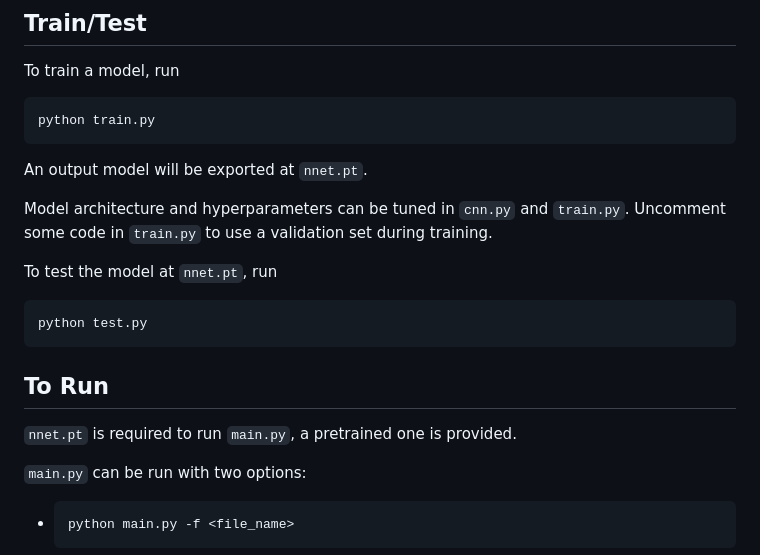
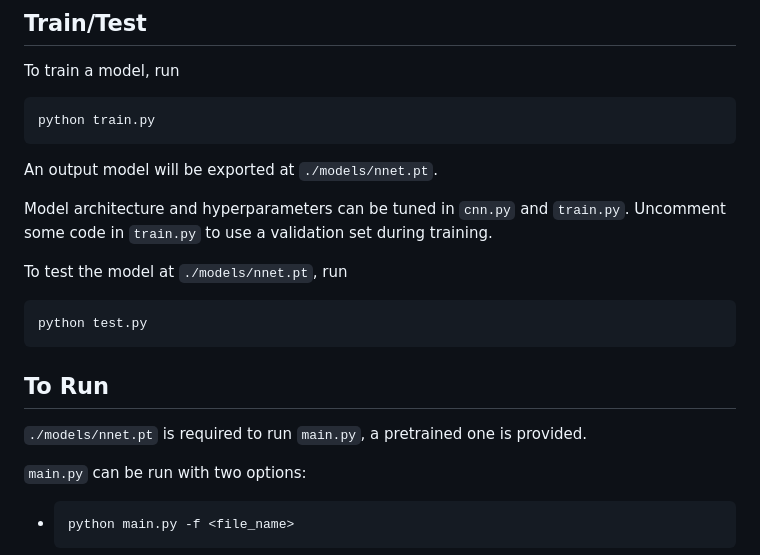
Before and after one commit to xiej2520/CNNCharacterClassifier, a Markdown page: README.md, the part around the change printed below. Drawn GitHub-style.

````diff
--- a/README.md
+++ b/README.md
@@ -27,12 +27,12 @@ To train a model, run
 python train.py
 ```
 
-An output model will be exported at `nnet.pt`.
+An output model will be exported at `./models/nnet.pt`.
 
 Model architecture and hyperparameters can be tuned in `cnn.py` and `train.py`.
 Uncomment some code in `train.py` to use a validation set during training.
 
-To test the model at `nnet.pt`, run
+To test the model at `./models/nnet.pt`, run
 
 ```Bash
 python test.py
@@ -40,7 +40,7 @@ python test.py
 
 ## To Run
 
-`nnet.pt` is required to run `main.py`, a pretrained one is provided.
+`./models/nnet.pt` is required to run `main.py`, a pretrained one is provided.
 
 `main.py` can be run with two options:
 
````
Also changed, not shown: other parts of README.md (+24 -0 lines), examples/webapp.png (added), 8 other files.
